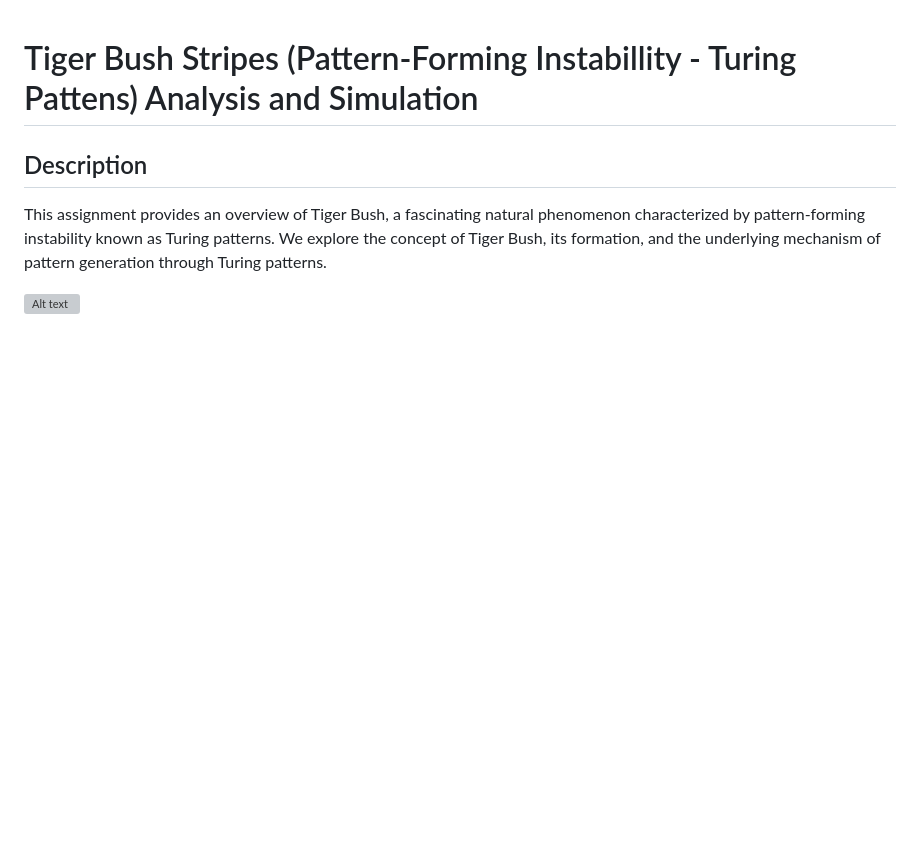
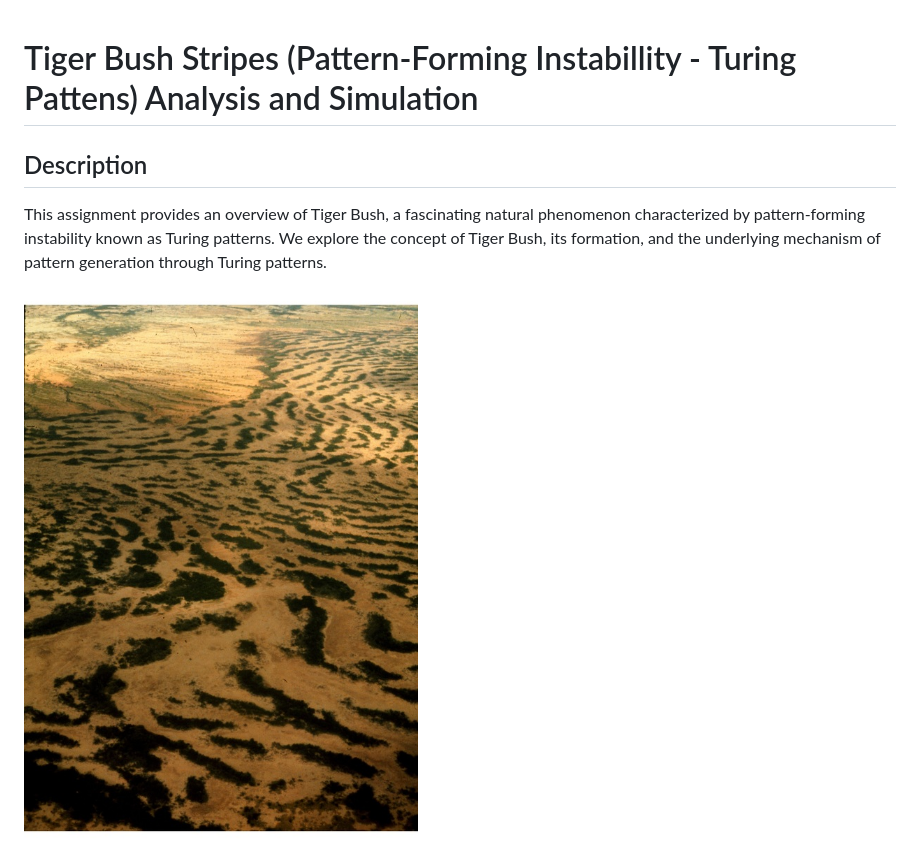
Before and after one commit to JamesZor/Tiger-Bush-Stripes---Analysis-and-Simulation, a Markdown page: README.md, the part around the change. GitHub-like rendering; blank space fills up the shorter version; grey boxes are pictures that could not be loaded.

Commit message:
readme figures

```diff
--- a/README.md
+++ b/README.md
@@ -4,7 +4,7 @@
 ## Description
 This assignment provides an overview of Tiger Bush, a fascinating natural phenomenon characterized by pattern-forming instability known as Turing patterns. We explore the concept of Tiger Bush, its formation, and the underlying mechanism of pattern generation through Turing patterns.
 
-![Alt text](figures/tigerbush?raw=true "TigerBush")
+![Alt text](figures/tigerbush.jpg?raw=true "TigerBush")
 ![Alt text](figures/Q6_fig1.jpg?raw=true "SimTigerBush")
 
 ## Tiger Bush
```
